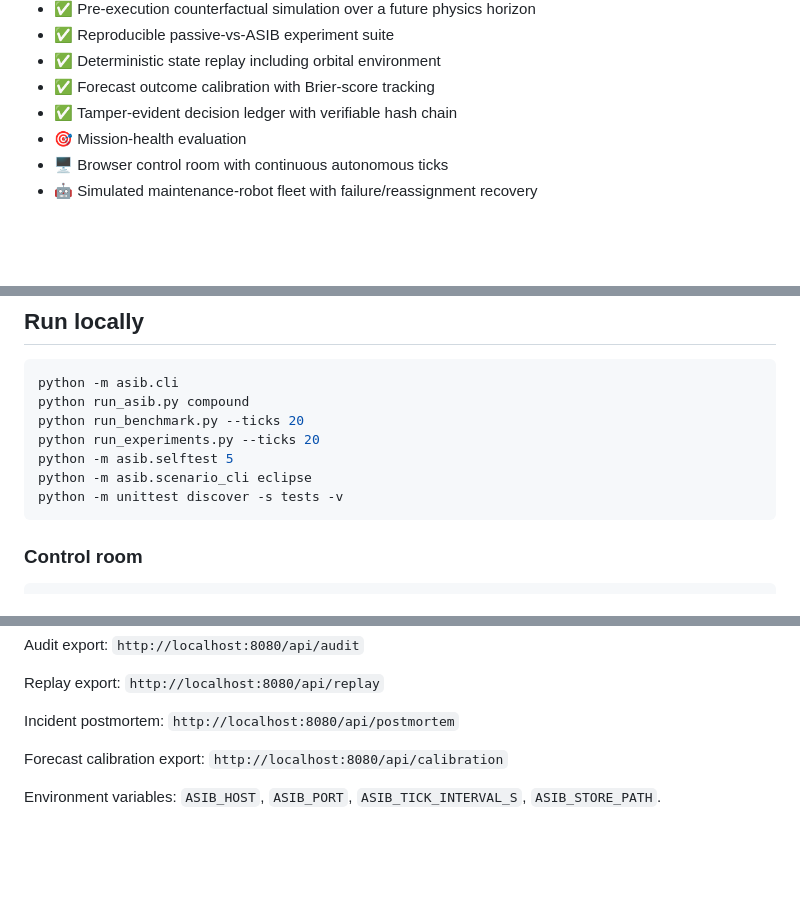
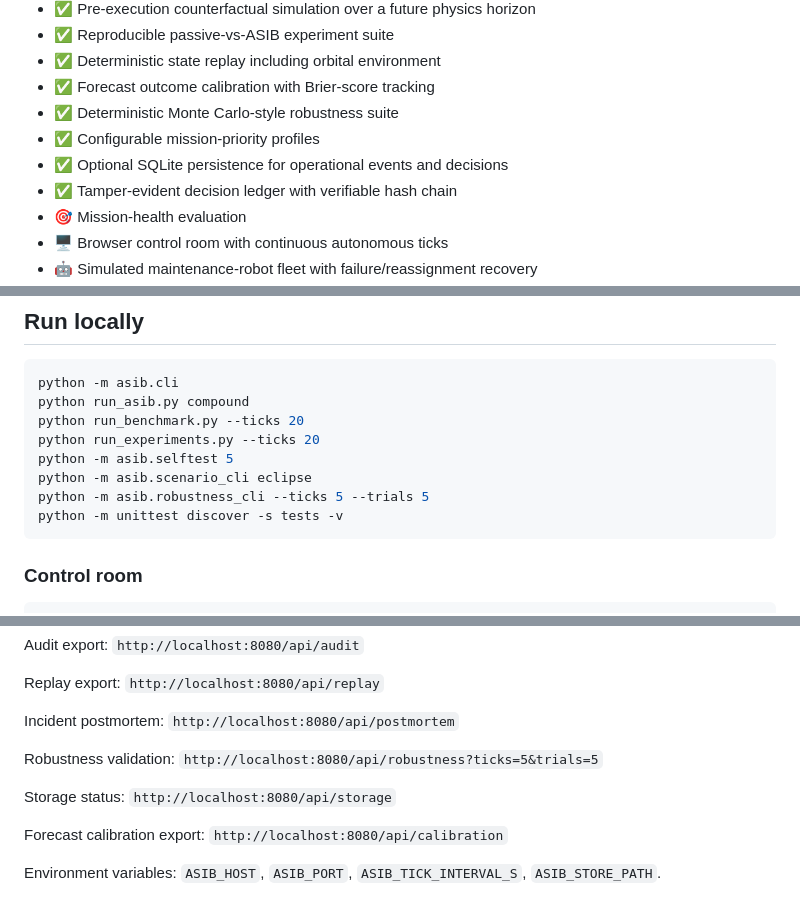
Before and after one commit to Tushar750p/Autonomous-Space-Infrastructure-Brain-ASIB, a Markdown page: README.md, 3 parts joined by grey strips. Drawn GitHub-style; blank space fills up the shorter version.

Commit message:
docs: document robustness, mission profiles and persistent journaling

````diff
--- a/README.md
+++ b/README.md
@@ -53,6 +53,9 @@ Infrastructure Memory
 - ✅ Reproducible passive-vs-ASIB experiment suite
 - ✅ Deterministic state replay including orbital environment
 - ✅ Forecast outcome calibration with Brier-score tracking
+- ✅ Deterministic Monte Carlo-style robustness suite
+- ✅ Configurable mission-priority profiles
+- ✅ Optional SQLite persistence for operational events and decisions
 - ✅ Tamper-evident decision ledger with verifiable hash chain
 - 🎯 Mission-health evaluation
 - 🖥️ Browser control room with continuous autonomous ticks
@@ -72,6 +75,7 @@ python run_benchmark.py --ticks 20
 python run_experiments.py --ticks 20
 python -m asib.selftest 5
 python -m asib.scenario_cli eclipse
+python -m asib.robustness_cli --ticks 5 --trials 5
 python -m unittest discover -s tests -v
 ```
 
@@ -102,6 +106,10 @@ Audit export: `http://localhost:8080/api/audit`
 Replay export: `http://localhost:8080/api/replay`
 
 Incident postmortem: `http://localhost:8080/api/postmortem`
+
+Robustness validation: `http://localhost:8080/api/robustness?ticks=5&trials=5`
+
+Storage status: `http://localhost:8080/api/storage`
 
 Forecast calibration export: `http://localhost:8080/api/calibration`
 
````
Also changed, not shown: other parts of README.md (+2 -0 lines).
